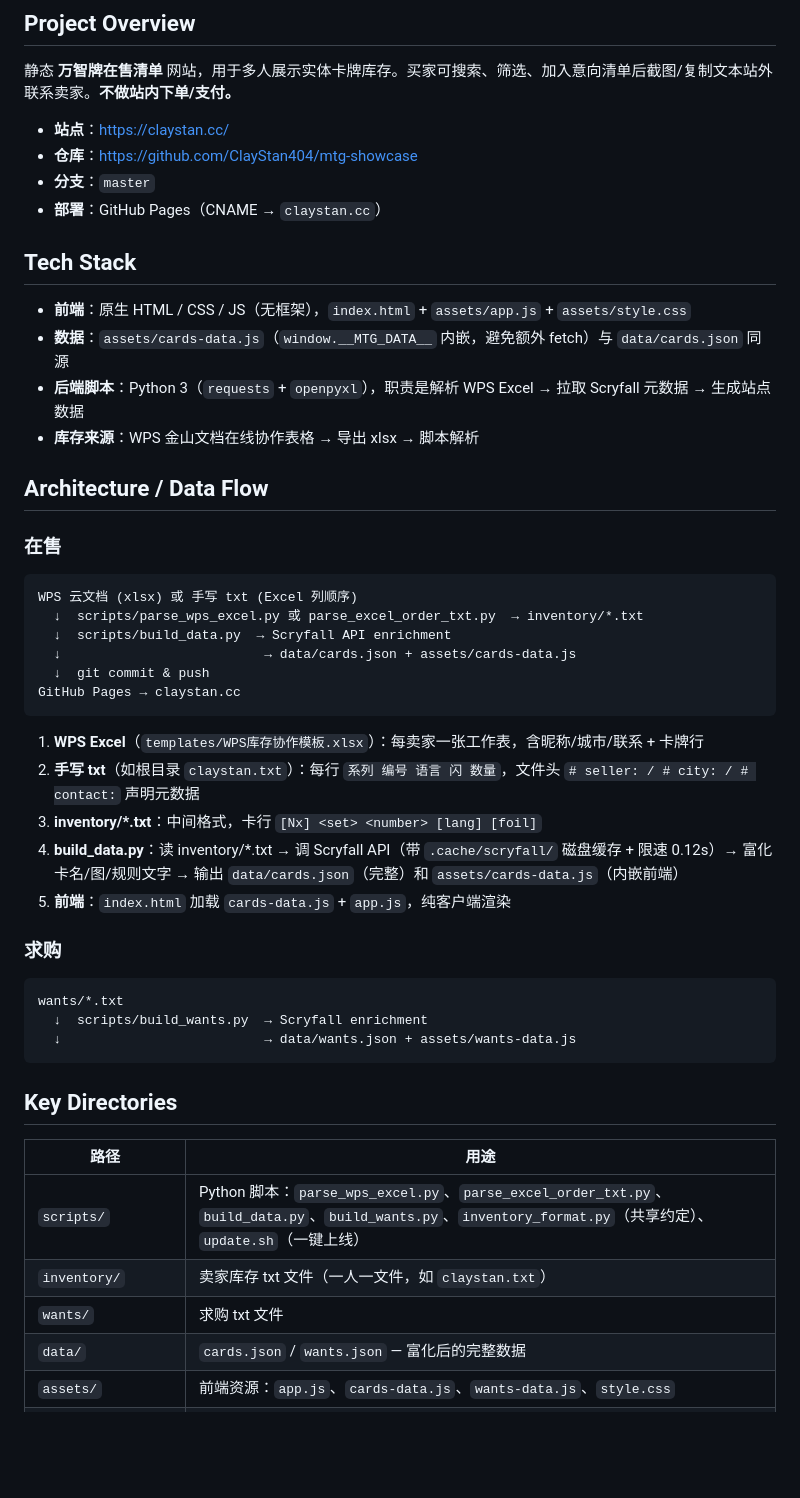
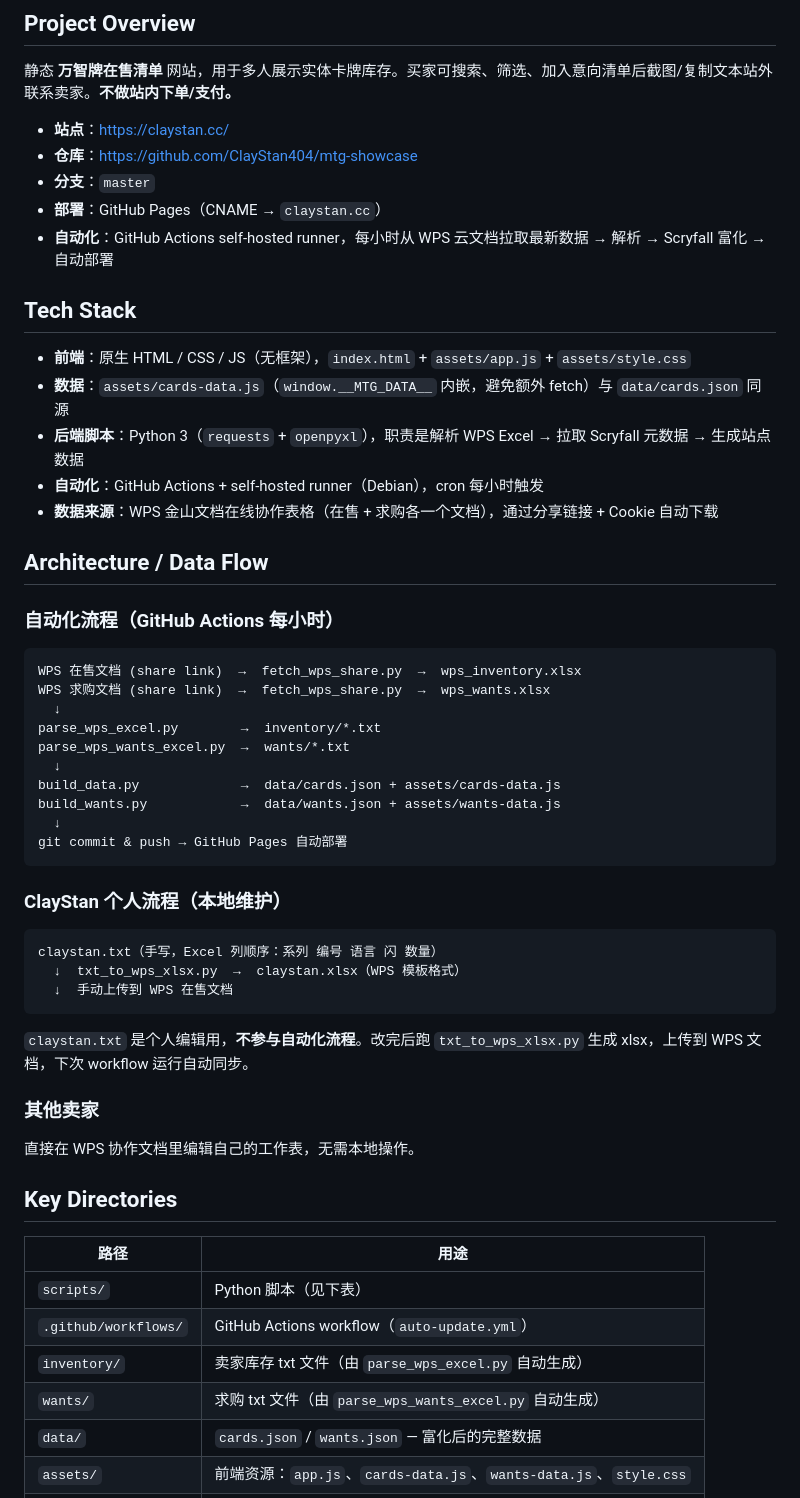
Before and after one commit to ClayStan404/mtg-showcase, a Markdown page: QWEN.md, the part around one of its changes. Drawn GitHub-style; blank space fills up the shorter version.

````diff
--- a/QWEN.md
+++ b/QWEN.md
@@ -8,48 +8,55 @@
 - **仓库**：https://github.com/ClayStan404/mtg-showcase
 - **分支**：`master`
 - **部署**：GitHub Pages（CNAME → `claystan.cc`）
+- **自动化**：GitHub Actions self-hosted runner，每小时从 WPS 云文档拉取最新数据 → 解析 → Scryfall 富化 → 自动部署
 
 ## Tech Stack
 
 - **前端**：原生 HTML / CSS / JS（无框架），`index.html` + `assets/app.js` + `assets/style.css`
 - **数据**：`assets/cards-data.js`（`window.__MTG_DATA__` 内嵌，避免额外 fetch）与 `data/cards.json` 同源
 - **后端脚本**：Python 3（`requests` + `openpyxl`），职责是解析 WPS Excel → 拉取 Scryfall 元数据 → 生成站点数据
-- **库存来源**：WPS 金山文档在线协作表格 → 导出 xlsx → 脚本解析
+- **自动化**：GitHub Actions + self-hosted runner（Debian），cron 每小时触发
+- **数据来源**：WPS 金山文档在线协作表格（在售 + 求购各一个文档），通过分享链接 + Cookie 自动下载
 
 ## Architecture / Data Flow
 
-### 在售
+### 自动化流程（GitHub Actions 每小时）
 
 ```
-WPS 云文档 (xlsx) 或 手写 txt (Excel 列顺序)
-  ↓  scripts/parse_wps_excel.py 或 parse_excel_order_txt.py  → inventory/*.txt
-  ↓  scripts/build_data.py  → Scryfall API enrichment
-  ↓                          → data/cards.json + assets/cards-data.js
-  ↓  git commit & push
-GitHub Pages → claystan.cc
+WPS 在售文档 (share link)  →  fetch_wps_share.py  →  wps_inventory.xlsx
+WPS 求购文档 (share link)  →  fetch_wps_share.py  →  wps_wants.xlsx
+  ↓
+parse_wps_excel.py        →  inventory/*.txt
+parse_wps_wants_excel.py  →  wants/*.txt
+  ↓
+build_data.py             →  data/cards.json + assets/cards-data.js
+build_wants.py            →  data/wants.json + assets/wants-data.js
+  ↓
+git commit & push → GitHub Pages 自动部署
 ```
 
-1. **WPS Excel**（`templates/WPS库存协作模板.xlsx`）：每卖家一张工作表，含昵称/城市/联系 + 卡牌行
-2. **手写 txt**（如根目录 `claystan.txt`）：每行 `系列 编号 语言 闪 数量`，文件头 `# seller: / # city: / # contact:` 声明元数据
-3. **inventory/*.txt**：中间格式，卡行 `[Nx] <set> <number> [lang] [foil]`
-4. **build_data.py**：读 inventory/*.txt → 调 Scryfall API（带 `.cache/scryfall/` 磁盘缓存 + 限速 0.12s）→ 富化卡名/图/规则文字 → 输出 `data/cards.json`（完整）和 `assets/cards-data.js`（内嵌前端）
-5. **前端**：`index.html` 加载 `cards-data.js` + `app.js`，纯客户端渲染
-
-### 求购
+### ClayStan 个人流程（本地维护）
 
 ```
-wants/*.txt
-  ↓  scripts/build_wants.py  → Scryfall enrichment
-  ↓                          → data/wants.json + assets/wants-data.js
+claystan.txt（手写，Excel 列顺序：系列 编号 语言 闪 数量）
+  ↓  txt_to_wps_xlsx.py  →  claystan.xlsx（WPS 模板格式）
+  ↓  手动上传到 WPS 在售文档
 ```
+
+`claystan.txt` 是个人编辑用，**不参与自动化流程**。改完后跑 `txt_to_wps_xlsx.py` 生成 xlsx，上传到 WPS 文档，下次 workflow 运行自动同步。
+
+### 其他卖家
+
+直接在 WPS 协作文档里编辑自己的工作表，无需本地操作。
 
 ## Key Directories
 
 | 路径 | 用途 |
 |------|------|
-| `scripts/` | Python 脚本：`parse_wps_excel.py`、`parse_excel_order_txt.py`、`build_data.py`、`build_wants.py`、`inventory_format.py`（共享约定）、`update.sh`（一键上线） |
-| `inventory/` | 卖家库存 txt 文件（一人一文件，如 `claystan.txt`） |
-| `wants/` | 求购 txt 文件 |
+| `scripts/` | Python 脚本（见下表） |
+| `.github/workflows/` | GitHub Actions workflow（`auto-update.yml`） |
+| `inventory/` | 卖家库存 txt 文件（由 `parse_wps_excel.py` 自动生成） |
+| `wants/` | 求购 txt 文件（由 `parse_wps_wants_excel.py` 自动生成） |
 | `data/` | `cards.json` / `wants.json` — 富化后的完整数据 |
 | `assets/` | 前端资源：`app.js`、`cards-data.js`、`wants-data.js`、`style.css` |
 | `templates/` | WPS 协作模板 xlsx |
````
Also changed, not shown: other parts of QWEN.md (+77 -23 lines).
